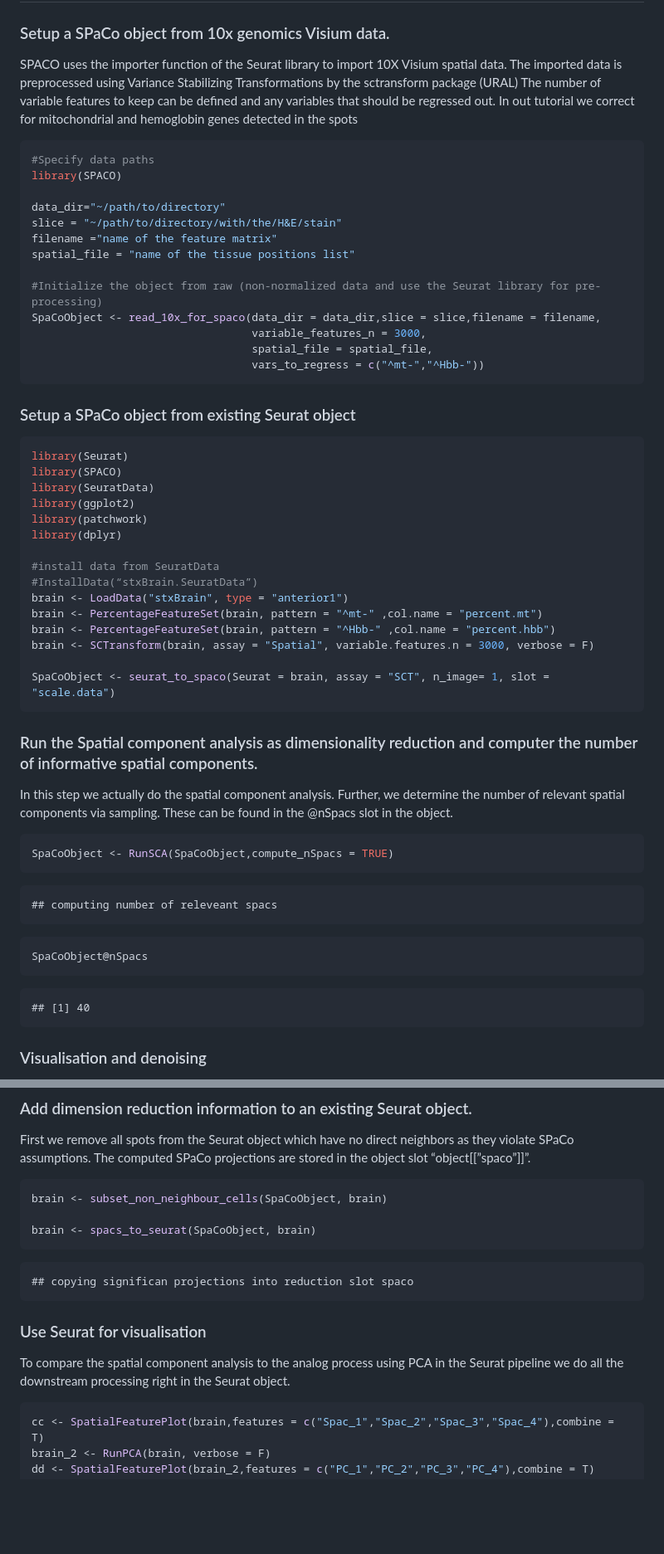
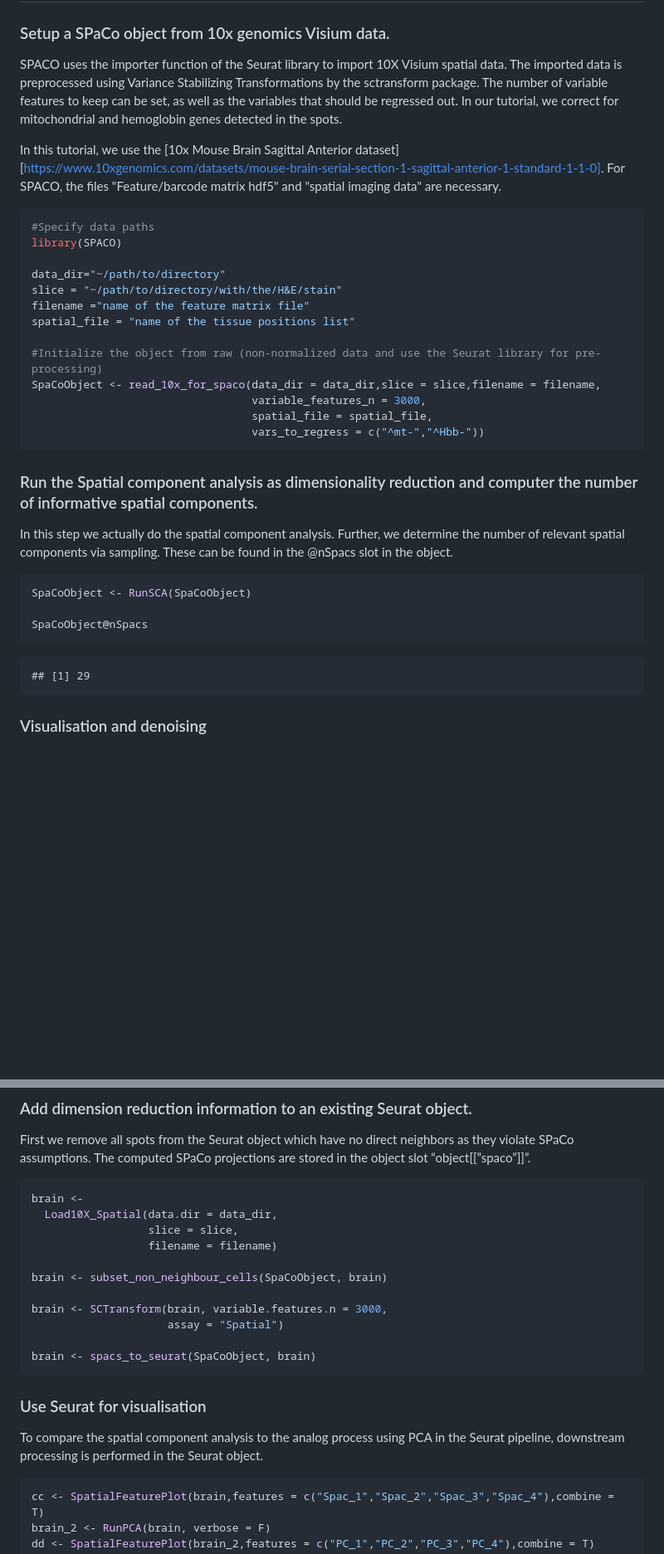
Before and after one commit to IMSBCompBio/SpaCo, a Markdown page: README.md, 2 parts joined by grey strips. Shown at 83% size. GitHub-like rendering; blank space fills up the shorter version.

````diff
--- a/README.md
+++ b/README.md
@@ -19,10 +19,12 @@ devtools::install_github("IMSBCompBio/SpaCo")
 
 SPACO uses the importer function of the Seurat library to import 10X
 Visium spatial data. The imported data is preprocessed using Variance
-Stabilizing Transformations by the sctransform package (URAL) The number
-of variable features to keep can be defined and any variables that
-should be regressed out. In out tutorial we correct for mitochondrial
-and hemoglobin genes detected in the spots
+Stabilizing Transformations by the sctransform package. The number
+of variable features to keep can be set, as well as the variables that
+should be regressed out. In our tutorial, we correct for mitochondrial
+and hemoglobin genes detected in the spots.
+
+In this tutorial, we use the [10x Mouse Brain Sagittal Anterior dataset][https://www.10xgenomics.com/datasets/mouse-brain-serial-section-1-sagittal-anterior-1-standard-1-1-0]. For SPACO, the files "Feature/barcode matrix hdf5" and "spatial imaging data" are necessary.
 
 ``` r
 #Specify data paths
@@ -30,7 +32,7 @@ library(SPACO)
 
 data_dir="~/path/to/directory"
 slice = "~/path/to/directory/with/the/H&E/stain"
-filename ="name of the feature matrix"
+filename ="name of the feature matrix file"
 spatial_file = "name of the tissue positions list"
 
 #Initialize the object from raw (non-normalized data and use the Seurat library for pre-processing)
@@ -40,26 +42,6 @@ SpaCoObject <- read_10x_for_spaco(data_dir = data_dir,slice = slice,filename = f
                                   vars_to_regress = c("^mt-","^Hbb-"))
 ```
 
-### Setup a SPaCo object from existing Seurat object
-
-``` r
-library(Seurat)
-library(SPACO)
-library(SeuratData)
-library(ggplot2)
-library(patchwork)
-library(dplyr)
-
-#install data from SeuratData
-#InstallData(“stxBrain.SeuratData”)
-brain <- LoadData("stxBrain", type = "anterior1")
-brain <- PercentageFeatureSet(brain, pattern = "^mt-" ,col.name = "percent.mt")
-brain <- PercentageFeatureSet(brain, pattern = "^Hbb-" ,col.name = "percent.hbb")
-brain <- SCTransform(brain, assay = "Spatial", variable.features.n = 3000, verbose = F)
-
-SpaCoObject <- seurat_to_spaco(Seurat = brain, assay = "SCT", n_image= 1, slot = "scale.data")
-```
-
 ### Run the Spatial component analysis as dimensionality reduction and computer the number of informative spatial components.
 
 In this step we actually do the spatial component analysis. Further, we
@@ -67,16 +49,12 @@ determine the number of relevant spatial components via sampling. These
 can be found in the @nSpacs slot in the object.
 
 ``` r
-SpaCoObject <- RunSCA(SpaCoObject,compute_nSpacs = TRUE)
-```
+SpaCoObject <- RunSCA(SpaCoObject)
 
-    ## computing number of releveant spacs
-
-``` r
 SpaCoObject@nSpacs
 ```
 
-    ## [1] 40
+    ## [1] 29
 
 ### Visualisation and denoising
 
@@ -109,17 +87,23 @@ neighbors as they violate SPaCo assumptions. The computed SPaCo
 projections are stored in the object slot “object\[\[”spaco”\]\]”.
 
 ``` r
+brain <-
+  Load10X_Spatial(data.dir = data_dir,
+                  slice = slice,
+                  filename = filename)
+
 brain <- subset_non_neighbour_cells(SpaCoObject, brain)
+
+brain <- SCTransform(brain, variable.features.n = 3000,
+                     assay = "Spatial")
 
 brain <- spacs_to_seurat(SpaCoObject, brain)
 ```
 
-    ## copying significan projections into reduction slot spaco
-
 ### Use Seurat for visualisation
 
 To compare the spatial component analysis to the analog process using
-PCA in the Seurat pipeline we do all the downstream processing right in
+PCA in the Seurat pipeline, downstream processing is performed in
 the Seurat object.
 
 ``` r
````
Also changed, not shown: other parts of README.md (+0 -41 lines).
